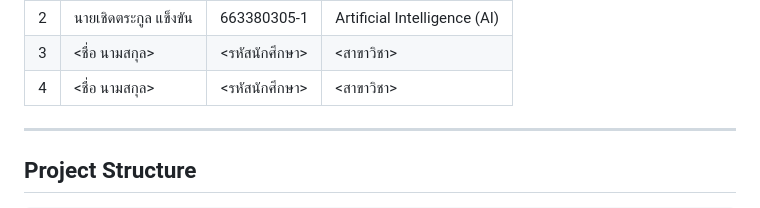
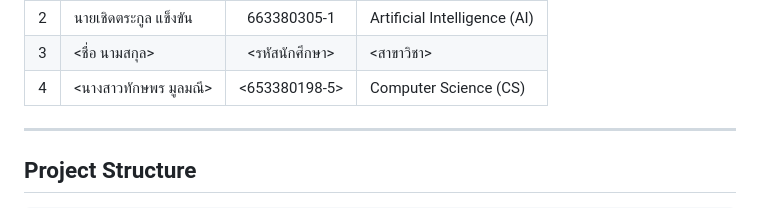
Before and after one commit to Mametoyas/SP-MiniProject, a Markdown page: README.md, the part around the change. Drawn GitHub-style.

```diff
--- a/README.md
+++ b/README.md
@@ -51,9 +51,9 @@ Repository นี้จัดทำขึ้นเพื่อใช้สำห
   </tr>
   <tr>
     <td align="center">4</td>
-    <td>&lt;ชื่อ นามสกุล&gt;</td>
-    <td align="center">&lt;รหัสนักศึกษา&gt;</td>
-    <td>&lt;สาขาวิชา&gt;</td>
+    <td>&lt;นางสาวทักษพร มูลมณี&gt;</td>
+    <td align="center">&lt;653380198-5&gt;</td>
+    <td>Computer Science (CS)</td>
   </tr>
 </table>
 
```
